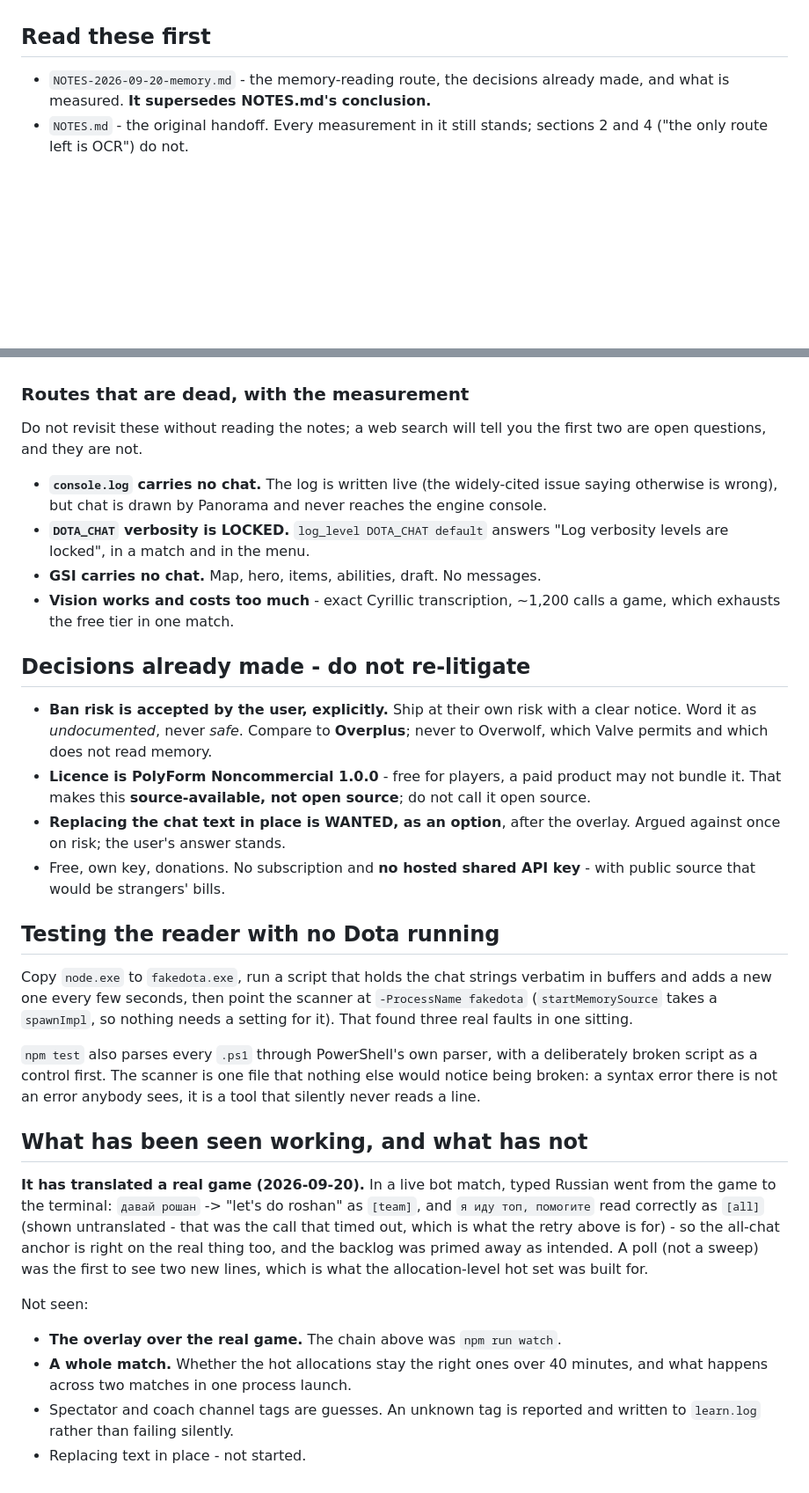
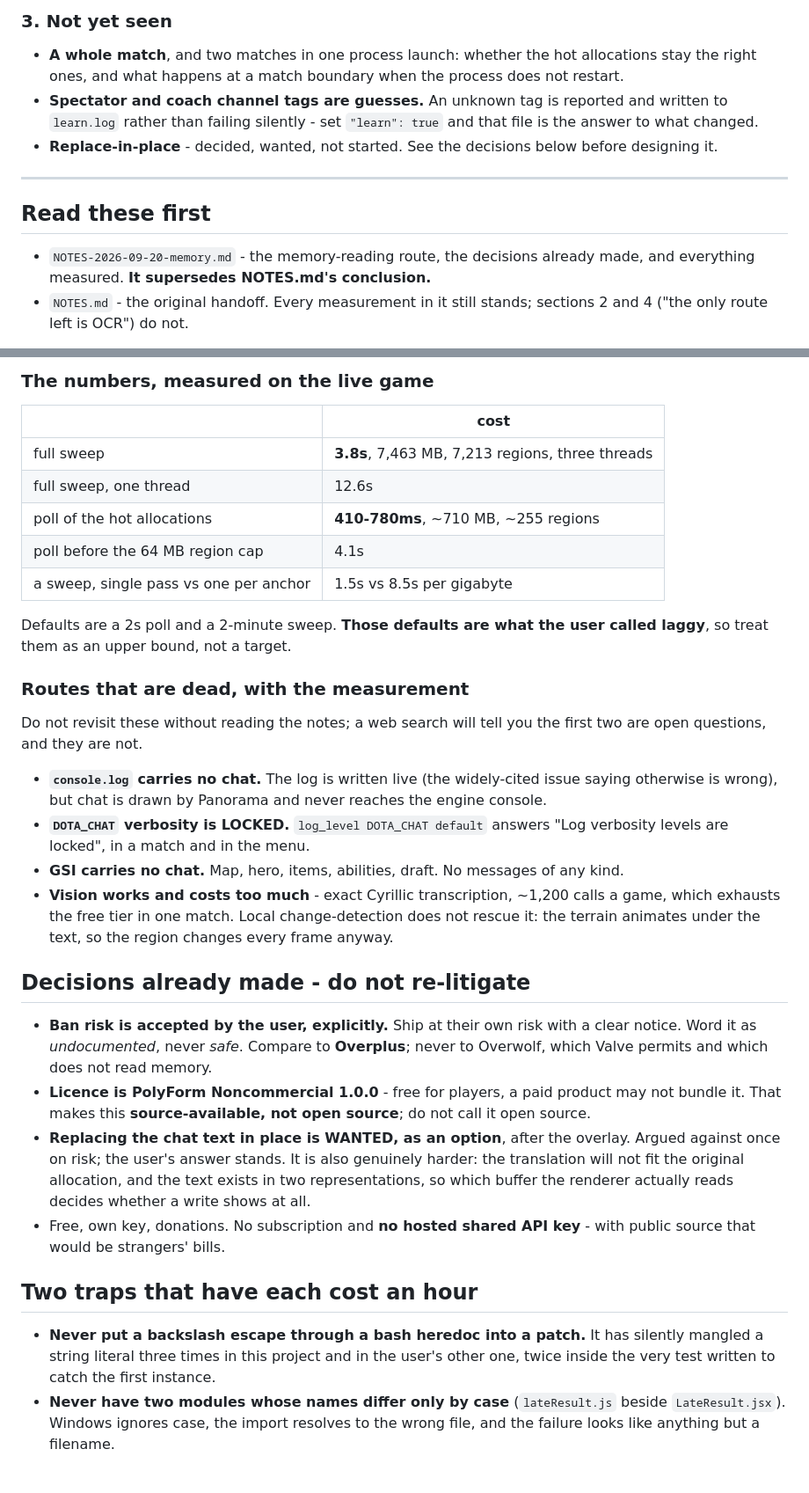
Before and after one commit to Ree1s/dota-translator-all-language, a Markdown page: CLAUDE.md, 2 parts joined by grey strips. Shown at 88% size. GitHub-like rendering; blank space fills up the shorter version.

```diff
--- a/CLAUDE.md
+++ b/CLAUDE.md
@@ -10,7 +88,20 @@ use English. That is the whole point of it.
+### 3. Not yet seen
+
+- **A whole match**, and two matches in one process launch: whether the
+  hot allocations stay the right ones, and what happens at a match
+  boundary when the process does not restart.
+- **Spectator and coach channel tags are guesses.** An unknown tag is
+  reported and written to `learn.log` rather than failing silently - set
+  `"learn": true` and that file is the answer to what changed.
+- **Replace-in-place** - decided, wanted, not started. See the decisions
+  below before designing it.
+
+---
+
 ## Read these first
 
 - `NOTES-2026-09-20-memory.md` - the memory-reading route, the decisions
-  already made, and what is measured. **It supersedes NOTES.md's
+  already made, and everything measured. **It supersedes NOTES.md's
   conclusion.**
 - `NOTES.md` - the original handoff. Every measurement in it still
   stands; sections 2 and 4 ("the only route left is OCR") do not.
@@ -110,3 +207,15 @@ though it cannot see chat - see below.
+### The numbers, measured on the live game
+
+| | cost |
+|---|---|
+| full sweep | **3.8s**, 7,463 MB, 7,213 regions, three threads |
+| full sweep, one thread | 12.6s |
+| poll of the hot allocations | **410-780ms**, ~710 MB, ~255 regions |
+| poll before the 64 MB region cap | 4.1s |
+| a sweep, single pass vs one per anchor | 1.5s vs 8.5s per gigabyte |
+
+Defaults are a 2s poll and a 2-minute sweep. **Those defaults are what
+the user called laggy**, so treat them as an upper bound, not a target.
 
 ### Routes that are dead, with the measurement
 
@@ -119,9 +228,11 @@ you the first two are open questions, and they are not.
 - **`DOTA_CHAT` verbosity is LOCKED.** `log_level DOTA_CHAT default`
   answers "Log verbosity levels are locked", in a match and in the menu.
 - **GSI carries no chat.** Map, hero, items, abilities, draft. No
-  messages.
+  messages of any kind.
 - **Vision works and costs too much** - exact Cyrillic transcription,
-  ~1,200 calls a game, which exhausts the free tier in one match.
+  ~1,200 calls a game, which exhausts the free tier in one match. Local
+  change-detection does not rescue it: the terrain animates under the
+  text, so the region changes every frame anyway.
 
 ## Decisions already made - do not re-litigate
 
@@ -130,42 +241,23 @@ you the first two are open questions, and they are not.
   Compare to **Overplus**; never to Overwolf, which Valve permits and
   which does not read memory.
 - **Licence is PolyForm Noncommercial 1.0.0** - free for players, a paid
-  product may not bundle it. That makes this **source-available, not
-  open source**; do not call it open source.
-- **Replacing the chat text in place is WANTED, as an option**, after
-  the overlay. Argued against once on risk; the user's answer stands.
+  product may not bundle it. That makes this **source-available, not open
+  source**; do not call it open source.
+- **Replacing the chat text in place is WANTED, as an option**, after the
+  overlay. Argued against once on risk; the user's answer stands. It is
+  also genuinely harder: the translation will not fit the original
+  allocation, and the text exists in two representations, so which buffer
+  the renderer actually reads decides whether a write shows at all.
 - Free, own key, donations. No subscription and **no hosted shared API
   key** - with public source that would be strangers' bills.
 
-## Testing the reader with no Dota running
+## Two traps that have each cost an hour
 
-Copy `node.exe` to `fakedota.exe`, run a script that holds the chat
-strings verbatim in buffers and adds a new one every few seconds, then
-point the scanner at `-ProcessName fakedota` (`startMemorySource` takes
-a `spawnImpl`, so nothing needs a setting for it). That found three real
-faults in one sitting.
-
-`npm test` also parses every `.ps1` through PowerShell's own parser,
-with a deliberately broken script as a control first. The scanner is one
-file that nothing else would notice being broken: a syntax error there
-is not an error anybody sees, it is a tool that silently never reads a
-line.
-
-## What has been seen working, and what has not
-
-**It has translated a real game (2026-09-20).** In a live bot match, typed
-Russian went from the game to the terminal: `давай рошан` -> "let's do
-roshan" as `[team]`, and `я иду топ, помогите` read correctly as `[all]`
-(shown untranslated - that was the call that timed out, which is what the
-retry above is for) - so the all-chat anchor is right on the real thing
-too, and the backlog was primed away as intended. A poll (not a sweep) was the first to see two
-new lines, which is what the allocation-level hot set was built for.
-
-Not seen:
-
-- **The overlay over the real game.** The chain above was `npm run watch`.
-- **A whole match.** Whether the hot allocations stay the right ones over
-  40 minutes, and what happens across two matches in one process launch.
-- Spectator and coach channel tags are guesses. An unknown tag is
-  reported and written to `learn.log` rather than failing silently.
-- Replacing text in place - not started.
+- **Never put a backslash escape through a bash heredoc into a patch.**
+  It has silently mangled a string literal three times in this project
+  and in the user's other one, twice inside the very test written to
+  catch the first instance.
+- **Never have two modules whose names differ only by case**
+  (`lateResult.js` beside `LateResult.jsx`). Windows ignores case, the
+  import resolves to the wrong file, and the failure looks like anything
+  but a filename.
```
Also changed, not shown: other parts of CLAUDE.md (+136 -52 lines).
